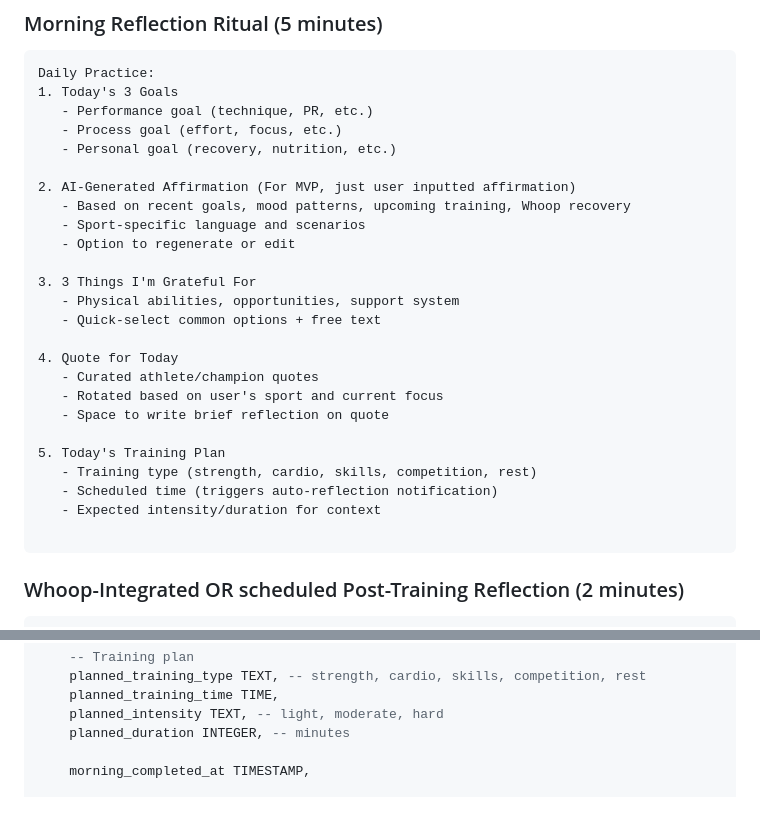
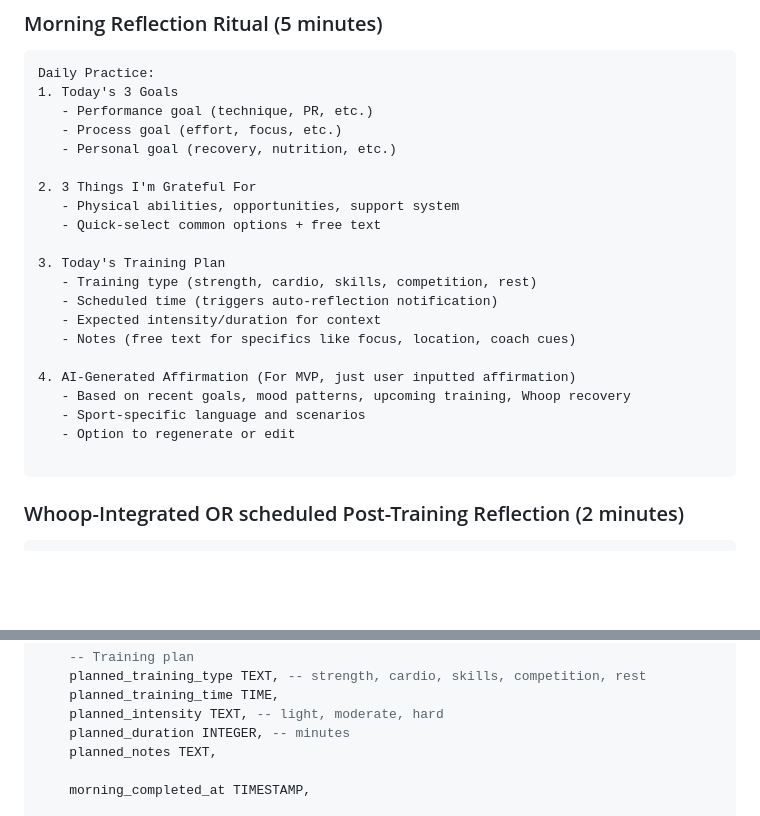
Before and after one commit to vnguyendc/daily-ritual, a Markdown page: PRODUCT_DOC.md, 2 parts joined by grey strips. GitHub-like rendering; blank space fills up the shorter version.

Commit message:
Docs: align morning ritual to 4 steps; add training plan notes; sync flows with implementation plan

````diff
--- a/PRODUCT_DOC.md
+++ b/PRODUCT_DOC.md
@@ -57,24 +57,20 @@ Daily Practice:
    - Process goal (effort, focus, etc.)
    - Personal goal (recovery, nutrition, etc.)
 
-2. AI-Generated Affirmation (For MVP, just user inputted affirmation)
+2. 3 Things I'm Grateful For
+   - Physical abilities, opportunities, support system
+   - Quick-select common options + free text
+
+3. Today's Training Plan
+   - Training type (strength, cardio, skills, competition, rest)
+   - Scheduled time (triggers auto-reflection notification)
+   - Expected intensity/duration for context
+   - Notes (free text for specifics like focus, location, coach cues)
+
+4. AI-Generated Affirmation (For MVP, just user inputted affirmation)
    - Based on recent goals, mood patterns, upcoming training, Whoop recovery
    - Sport-specific language and scenarios
    - Option to regenerate or edit
-
-3. 3 Things I'm Grateful For
-   - Physical abilities, opportunities, support system
-   - Quick-select common options + free text
-
-4. Quote for Today
-   - Curated athlete/champion quotes
-   - Rotated based on user's sport and current focus
-   - Space to write brief reflection on quote
-
-5. Today's Training Plan
-   - Training type (strength, cardio, skills, competition, rest)
-   - Scheduled time (triggers auto-reflection notification)
-   - Expected intensity/duration for context
 
 ```
 
@@ -207,6 +203,7 @@ CREATE TABLE daily_entries (
     planned_training_time TIME,
     planned_intensity TEXT, -- light, moderate, hard
     planned_duration INTEGER, -- minutes
+    planned_notes TEXT,
 
     morning_completed_at TIMESTAMP,
 
````
